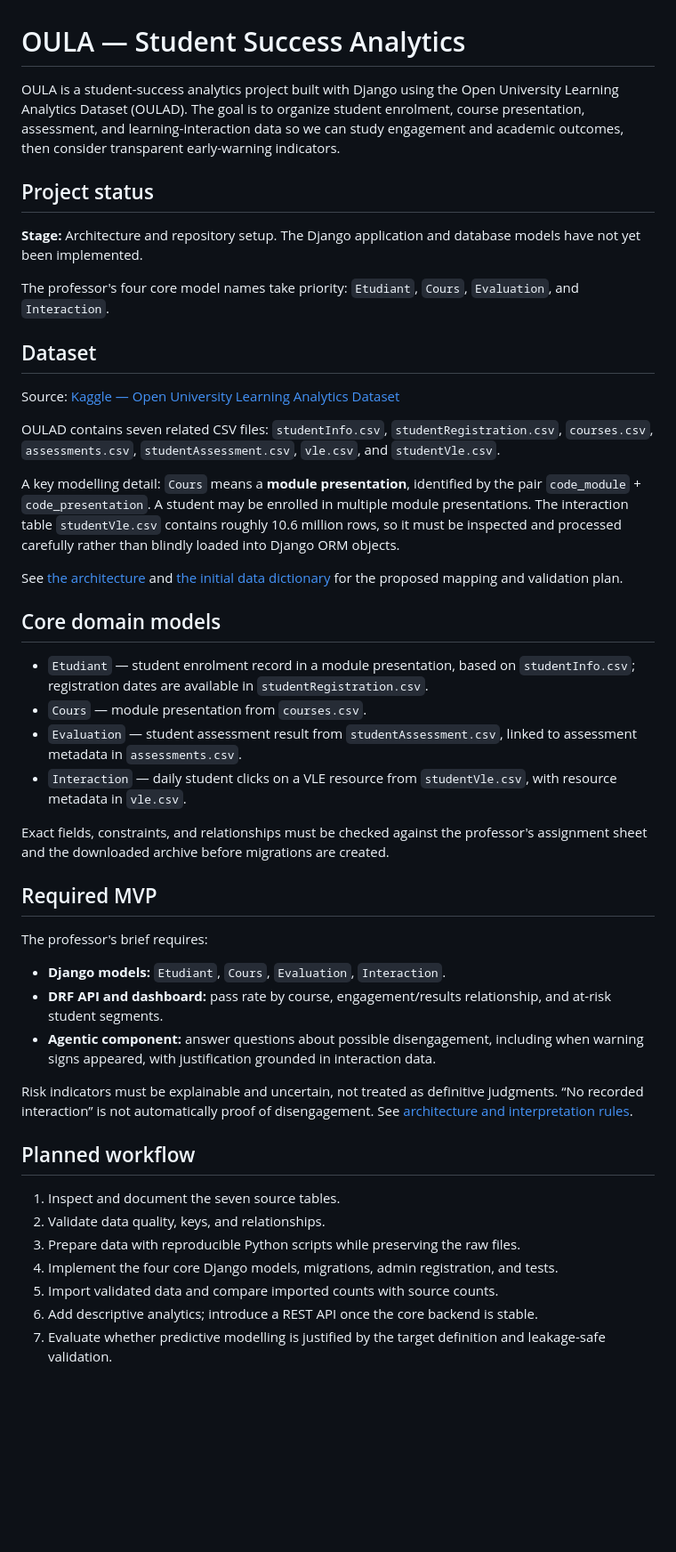
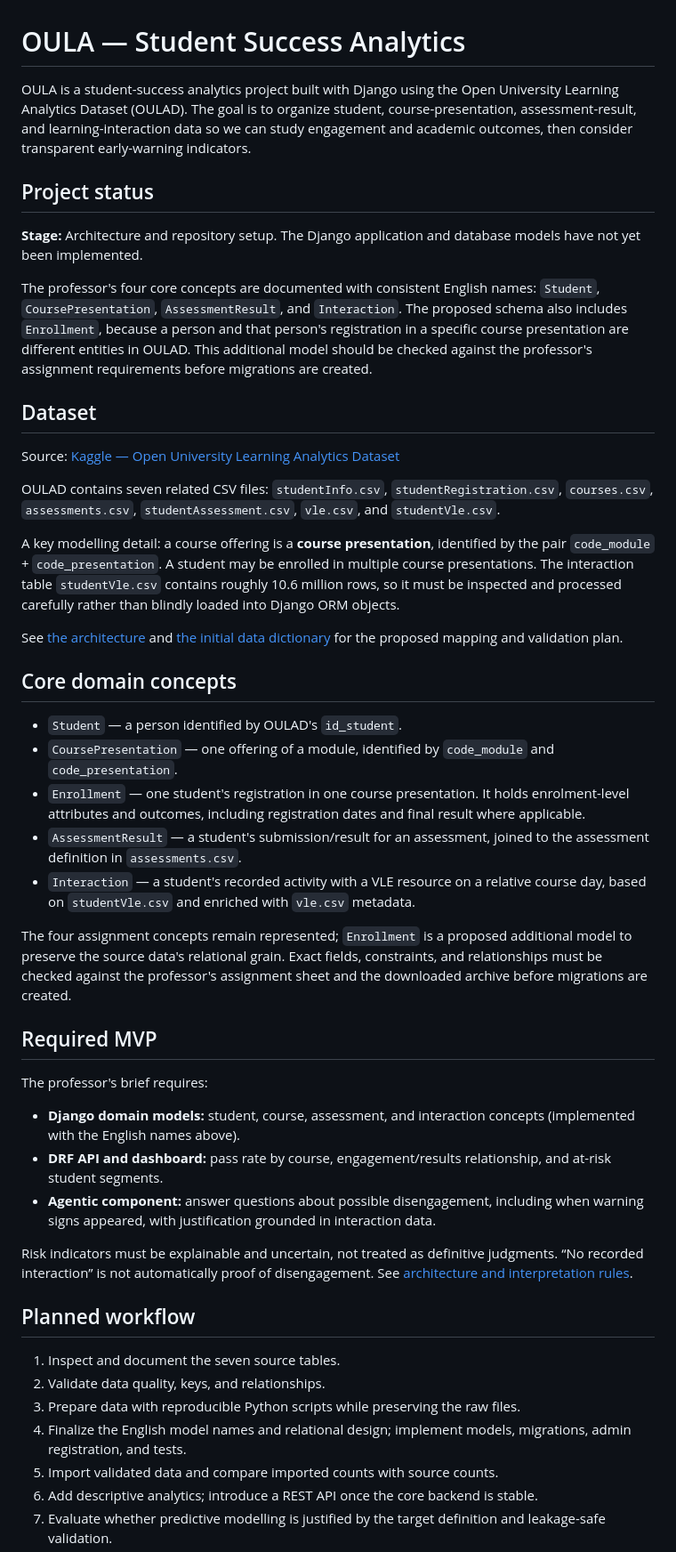
Before and after one commit to RosAI-27/OULA-DjangoProject, a Markdown page: README.md, the part around one of its changes. Shown at 89% size. GitHub-like rendering; blank space fills up the shorter version.

Commit message:
Document English model names and enrollment design

```diff
--- a/README.md
+++ b/README.md
@@ -1,12 +1,12 @@
 # OULA — Student Success Analytics
 
-OULA is a student-success analytics project built with Django using the Open University Learning Analytics Dataset (OULAD). The goal is to organize student enrolment, course presentation, assessment, and learning-interaction data so we can study engagement and academic outcomes, then consider transparent early-warning indicators.
+OULA is a student-success analytics project built with Django using the Open University Learning Analytics Dataset (OULAD). The goal is to organize student, course-presentation, assessment-result, and learning-interaction data so we can study engagement and academic outcomes, then consider transparent early-warning indicators.
 
 ## Project status
 
 **Stage:** Architecture and repository setup. The Django application and database models have not yet been implemented.
 
-The professor's four core model names take priority: `Etudiant`, `Cours`, `Evaluation`, and `Interaction`.
+The professor's four core concepts are documented with consistent English names: `Student`, `CoursePresentation`, `AssessmentResult`, and `Interaction`. The proposed schema also includes `Enrollment`, because a person and that person's registration in a specific course presentation are different entities in OULAD. This additional model should be checked against the professor's assignment requirements before migrations are created.
 
 ## Dataset
 
@@ -14,24 +14,25 @@ Source: [Kaggle — Open University Learning Analytics Dataset](https://www.kagg
 
 OULAD contains seven related CSV files: `studentInfo.csv`, `studentRegistration.csv`, `courses.csv`, `assessments.csv`, `studentAssessment.csv`, `vle.csv`, and `studentVle.csv`.
 
-A key modelling detail: `Cours` means a **module presentation**, identified by the pair `code_module` + `code_presentation`. A student may be enrolled in multiple module presentations. The interaction table `studentVle.csv` contains roughly 10.6 million rows, so it must be inspected and processed carefully rather than blindly loaded into Django ORM objects.
+A key modelling detail: a course offering is a **course presentation**, identified by the pair `code_module` + `code_presentation`. A student may be enrolled in multiple course presentations. The interaction table `studentVle.csv` contains roughly 10.6 million rows, so it must be inspected and processed carefully rather than blindly loaded into Django ORM objects.
 
 See [the architecture](docs/architecture.md) and [the initial data dictionary](docs/data-dictionary.md) for the proposed mapping and validation plan.
 
-## Core domain models
+## Core domain concepts
 
-- `Etudiant` — student enrolment record in a module presentation, based on `studentInfo.csv`; registration dates are available in `studentRegistration.csv`.
-- `Cours` — module presentation from `courses.csv`.
-- `Evaluation` — student assessment result from `studentAssessment.csv`, linked to assessment metadata in `assessments.csv`.
-- `Interaction` — daily student clicks on a VLE resource from `studentVle.csv`, with resource metadata in `vle.csv`.
+- `Student` — a person identified by OULAD's `id_student`.
+- `CoursePresentation` — one offering of a module, identified by `code_module` and `code_presentation`.
+- `Enrollment` — one student's registration in one course presentation. It holds enrolment-level attributes and outcomes, including registration dates and final result where applicable.
+- `AssessmentResult` — a student's submission/result for an assessment, joined to the assessment definition in `assessments.csv`.
+- `Interaction` — a student's recorded activity with a VLE resource on a relative course day, based on `studentVle.csv` and enriched with `vle.csv` metadata.
 
-Exact fields, constraints, and relationships must be checked against the professor's assignment sheet and the downloaded archive before migrations are created.
+The four assignment concepts remain represented; `Enrollment` is a proposed additional model to preserve the source data's relational grain. Exact fields, constraints, and relationships must be checked against the professor's assignment sheet and the downloaded archive before migrations are created.
 
 ## Required MVP
 
 The professor's brief requires:
 
-- **Django models:** `Etudiant`, `Cours`, `Evaluation`, `Interaction`.
+- **Django domain models:** student, course, assessment, and interaction concepts (implemented with the English names above).
 - **DRF API and dashboard:** pass rate by course, engagement/results relationship, and at-risk student segments.
 - **Agentic component:** answer questions about possible disengagement, including when warning signs appeared, with justification grounded in interaction data.
 
@@ -42,7 +43,7 @@ Risk indicators must be explainable and uncertain, not treated as definitive jud
 1. Inspect and document the seven source tables.
 2. Validate data quality, keys, and relationships.
 3. Prepare data with reproducible Python scripts while preserving the raw files.
-4. Implement the four core Django models, migrations, admin registration, and tests.
+4. Finalize the English model names and relational design; implement models, migrations, admin registration, and tests.
 5. Import validated data and compare imported counts with source counts.
 6. Add descriptive analytics; introduce a REST API once the core backend is stable.
 7. Evaluate whether predictive modelling is justified by the target definition and leakage-safe validation.
```
Also changed, not shown: other parts of README.md (+2 -1 lines).
